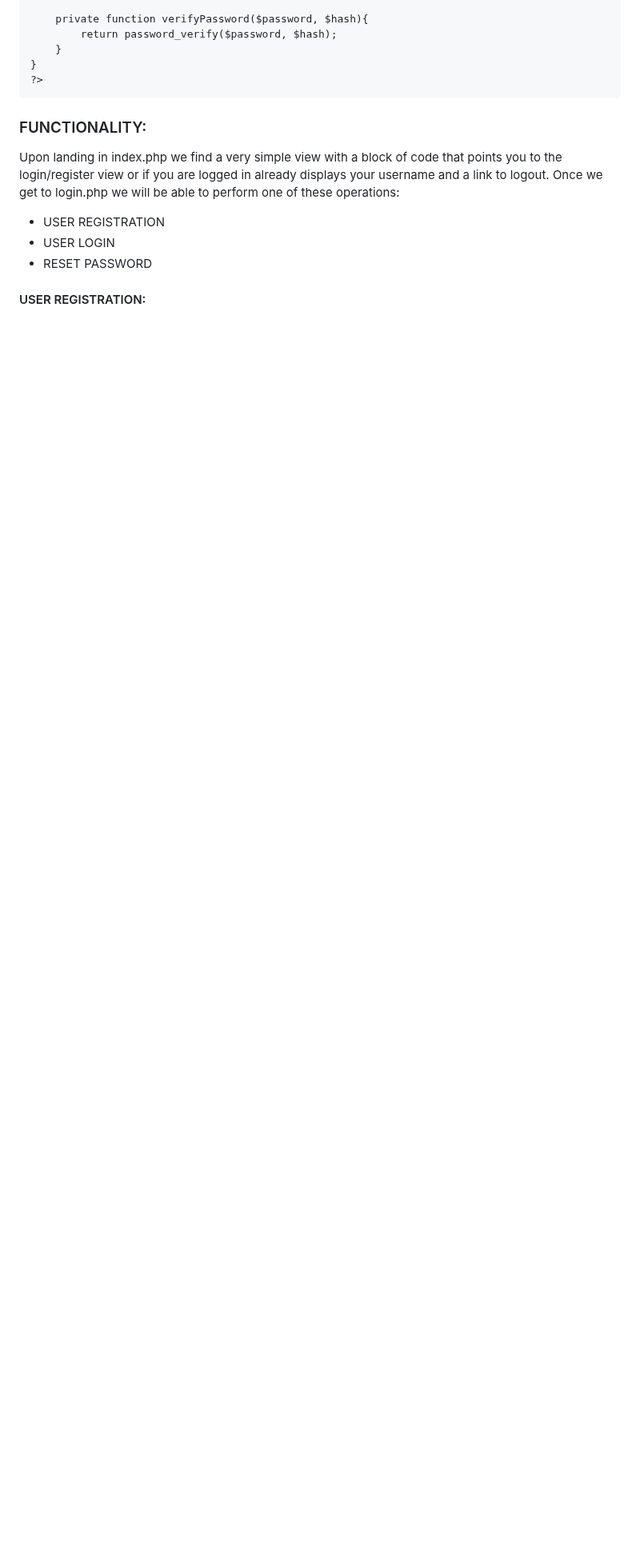
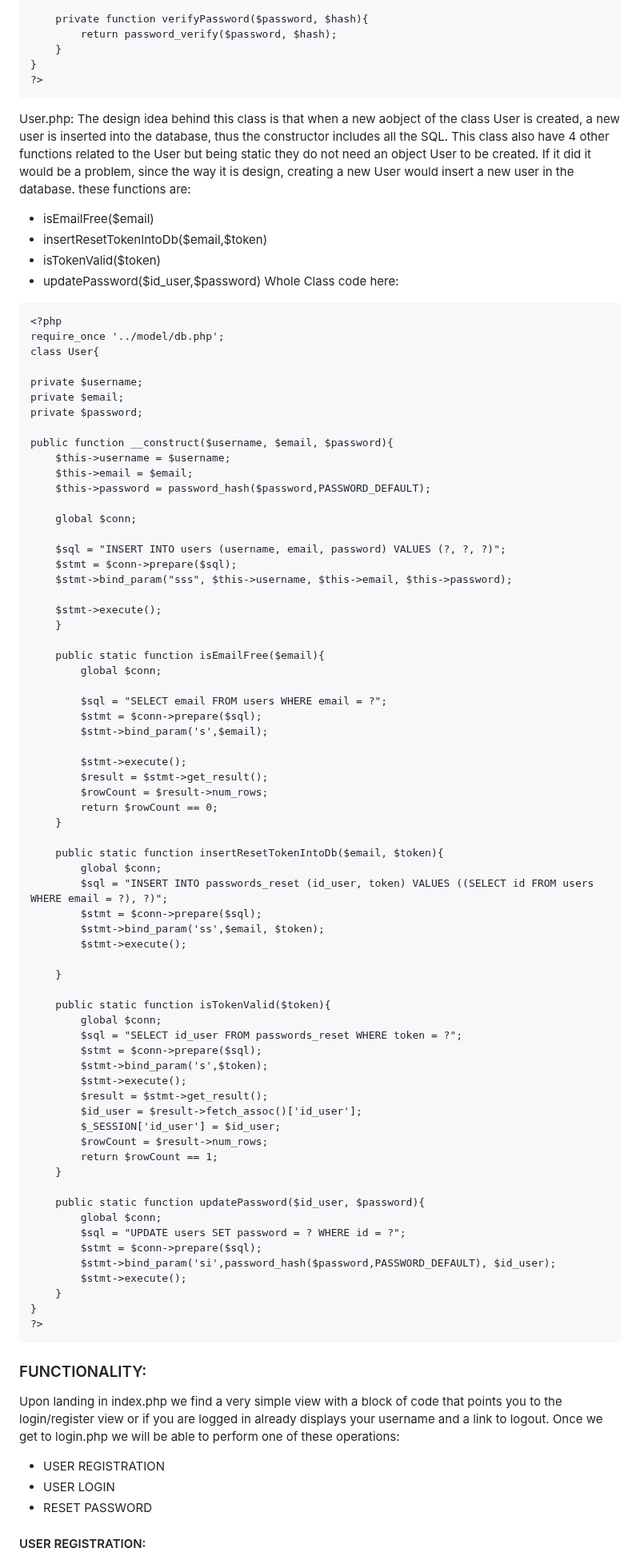
Before and after one commit to Aperezortega/php-registration-login-forgottenpassword-app, a Markdown page: README.md, the part around the change. Shown at 80% size. Rendered like a GitHub page; blank space fills up the shorter version.

```diff
--- a/README.md
+++ b/README.md
@@ -166,6 +166,82 @@ Class Login{
 ?>
 ~~~
 
+User.php:
+The design idea behind this class is that when a new aobject of the class User is created, a new user is inserted into the database, thus the constructor includes all the SQL. This class also  have 4 other functions related to the User but being static  they do not need an  object User to be created. If it did it would be a problem, since the way it is design, creating a new User would insert a new user in the database.
+these functions are:
+* isEmailFree($email)
+* insertResetTokenIntoDb($email,$token)
+* isTokenValid($token)
+* updatePassword($id_user,$password)
+  Whole Class code here:
+~~~
+<?php
+require_once '../model/db.php';
+class User{
+
+private $username;
+private $email;
+private $password;
+
+public function __construct($username, $email, $password){
+    $this->username = $username;
+    $this->email = $email;
+    $this->password = password_hash($password,PASSWORD_DEFAULT);
+
+    global $conn;
+
+    $sql = "INSERT INTO users (username, email, password) VALUES (?, ?, ?)";
+    $stmt = $conn->prepare($sql);
+    $stmt->bind_param("sss", $this->username, $this->email, $this->password);
+
+    $stmt->execute();
+    }
+
+    public static function isEmailFree($email){
+        global $conn;
+
+        $sql = "SELECT email FROM users WHERE email = ?";
+        $stmt = $conn->prepare($sql);
+        $stmt->bind_param('s',$email);
+
+        $stmt->execute();
+        $result = $stmt->get_result();
+        $rowCount = $result->num_rows;
+        return $rowCount == 0;
+    }
+
+    public static function insertResetTokenIntoDb($email, $token){
+        global $conn;
+        $sql = "INSERT INTO passwords_reset (id_user, token) VALUES ((SELECT id FROM users WHERE email = ?), ?)";
+        $stmt = $conn->prepare($sql);
+        $stmt->bind_param('ss',$email, $token);
+        $stmt->execute();
+
+    }
+
+    public static function isTokenValid($token){
+        global $conn;
+        $sql = "SELECT id_user FROM passwords_reset WHERE token = ?";
+        $stmt = $conn->prepare($sql);
+        $stmt->bind_param('s',$token);
+        $stmt->execute();
+        $result = $stmt->get_result();
+        $id_user = $result->fetch_assoc()['id_user'];
+        $_SESSION['id_user'] = $id_user;
+        $rowCount = $result->num_rows;
+        return $rowCount == 1;
+    }
+
+    public static function updatePassword($id_user, $password){
+        global $conn;
+        $sql = "UPDATE users SET password = ? WHERE id = ?";
+        $stmt = $conn->prepare($sql);
+        $stmt->bind_param('si',password_hash($password,PASSWORD_DEFAULT), $id_user);
+        $stmt->execute();
+    }
+}
+?>
+~~~
 
 ### FUNCTIONALITY:
 
```
